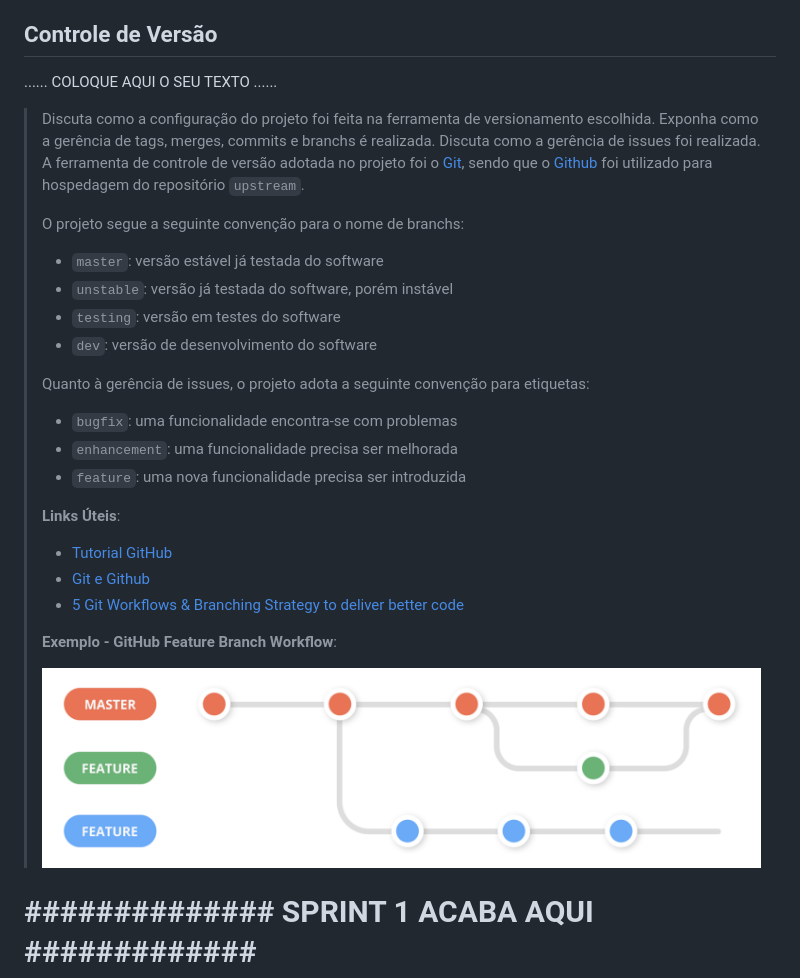
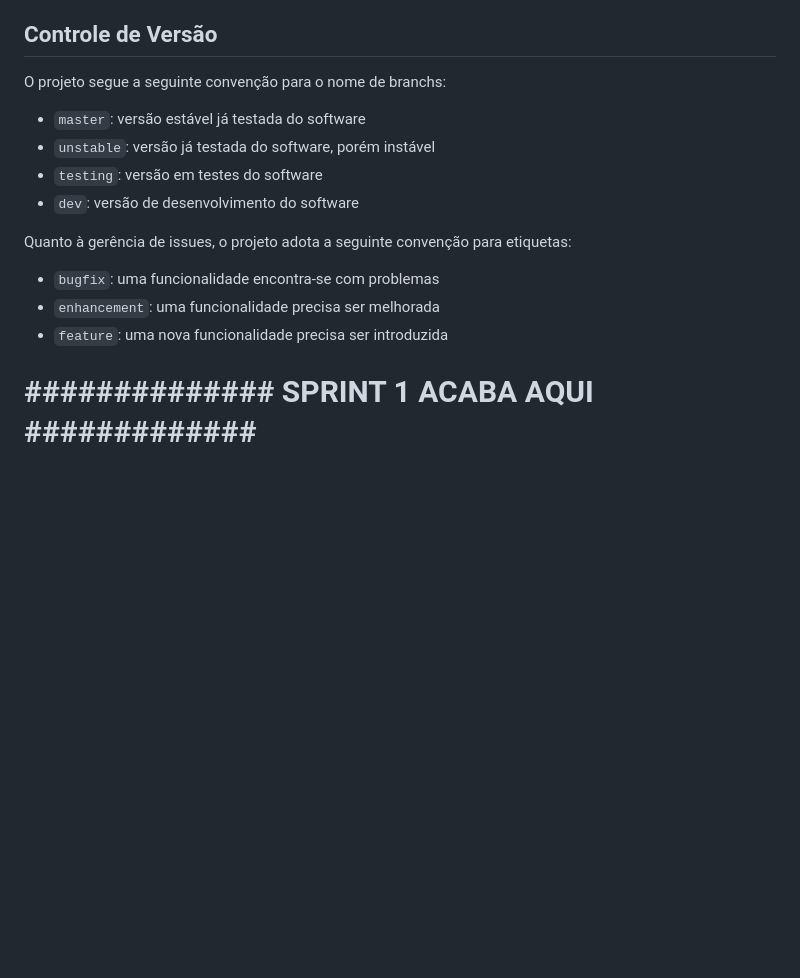
Before and after one commit to ICEI-PUC-Minas-PPLCC-TI/ti-1-ppl-cc-m-20231-doe-me, a Markdown page: docs/relatorio/Relatorio Tecnico - Doe.me .md, the part around the change. Drawn GitHub-style; blank space fills up the shorter version.

Commit message:
Adição do Controle de Versão

```diff
--- a/docs/relatorio/Relatorio Tecnico - Doe.me .md
+++ b/docs/relatorio/Relatorio Tecnico - Doe.me .md
@@ -284,38 +284,18 @@ O Visual Studio Code e o GitHub foram escolhido como plataformas para edição d
 
 ## Controle de Versão
 
-......  COLOQUE AQUI O SEU TEXTO ......
+O projeto segue a seguinte convenção para o nome de branchs:
 
-> Discuta como a configuração do projeto foi feita na ferramenta de
-> versionamento escolhida. Exponha como a gerência de tags, merges,
-> commits e branchs é realizada. Discuta como a gerência de issues foi
-> realizada.
-> A ferramenta de controle de versão adotada no projeto foi o
-> [Git](https://git-scm.com/), sendo que o [Github](https://github.com)
-> foi utilizado para hospedagem do repositório `upstream`.
->
-> O projeto segue a seguinte convenção para o nome de branchs:
->
-> - `master`: versão estável já testada do software
-> - `unstable`: versão já testada do software, porém instável
-> - `testing`: versão em testes do software
-> - `dev`: versão de desenvolvimento do software
->
-> Quanto à gerência de issues, o projeto adota a seguinte convenção para
-> etiquetas:
->
-> - `bugfix`: uma funcionalidade encontra-se com problemas
-> - `enhancement`: uma funcionalidade precisa ser melhorada
-> - `feature`: uma nova funcionalidade precisa ser introduzida
->
-> **Links Úteis**:
-> - [Tutorial GitHub](https://guides.github.com/activities/hello-world/)
-> - [Git e Github](https://www.youtube.com/playlist?list=PLHz_AreHm4dm7ZULPAmadvNhH6vk9oNZA)
-> - [5 Git Workflows & Branching Strategy to deliver better code](https://zepel.io/blog/5-git-workflows-to-improve-development/)
->
-> **Exemplo - GitHub Feature Branch Workflow**:
->
-> ![Exemplo de Wireframe](images/Github-Workflow.png)
+- `master`: versão estável já testada do software
+- `unstable`: versão já testada do software, porém instável
+- `testing`: versão em testes do software
+- `dev`: versão de desenvolvimento do software
+
+Quanto à gerência de issues, o projeto adota a seguinte convenção para etiquetas:
+
+- `bugfix`: uma funcionalidade encontra-se com problemas
+- `enhancement`: uma funcionalidade precisa ser melhorada
+- `feature`: uma nova funcionalidade precisa ser introduzida
 
 # **############## SPRINT 1 ACABA AQUI #############**
 
```
